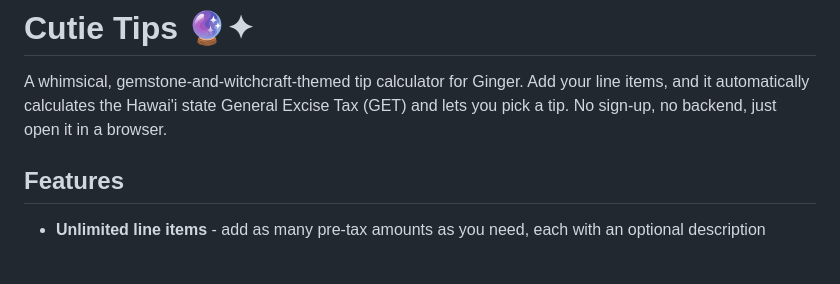
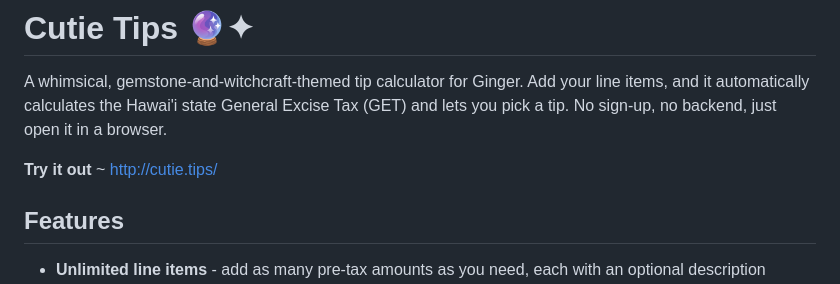
Before and after one commit to VNarte/cutie-tips, a Markdown page: README.md, the part around the change. Rendered like a GitHub page; blank space fills up the shorter version.

```diff
--- a/README.md
+++ b/README.md
@@ -1,6 +1,8 @@
 # Cutie Tips 🔮✦
 
 A whimsical, gemstone-and-witchcraft-themed tip calculator for Ginger. Add your line items, and it automatically calculates the Hawai'i state General Excise Tax (GET) and lets you pick a tip. No sign-up, no backend, just open it in a browser.
+
+**Try it out** ~ [http://cutie.tips/](http://cutie.tips/)
 
 ## Features
 
```
